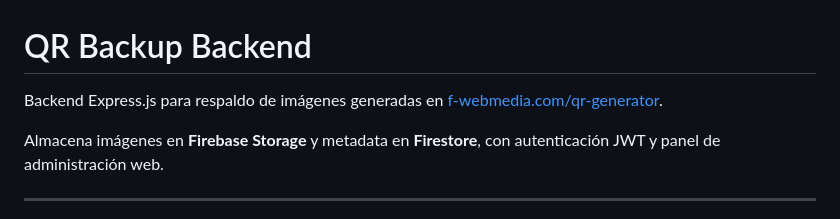
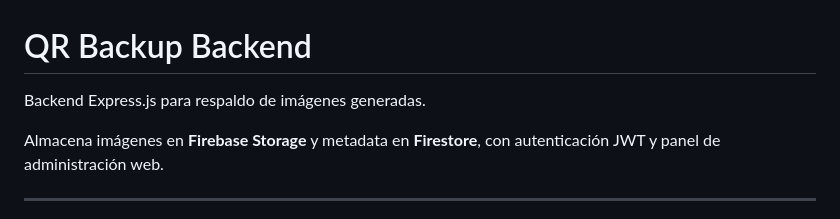
Before and after one commit to fwebmedia/qr-backup-backend, a Markdown page: README.md, the part around the change. Rendered like a GitHub page.

```diff
--- a/README.md
+++ b/README.md
@@ -1,6 +1,6 @@
 # QR Backup Backend
 
-Backend Express.js para respaldo de imágenes generadas en [f-webmedia.com/qr-generator](https://f-webmedia.com/qr-generator).
+Backend Express.js para respaldo de imágenes generadas.
 
 Almacena imágenes en **Firebase Storage** y metadata en **Firestore**, con autenticación JWT y panel de administración web.
 
```
